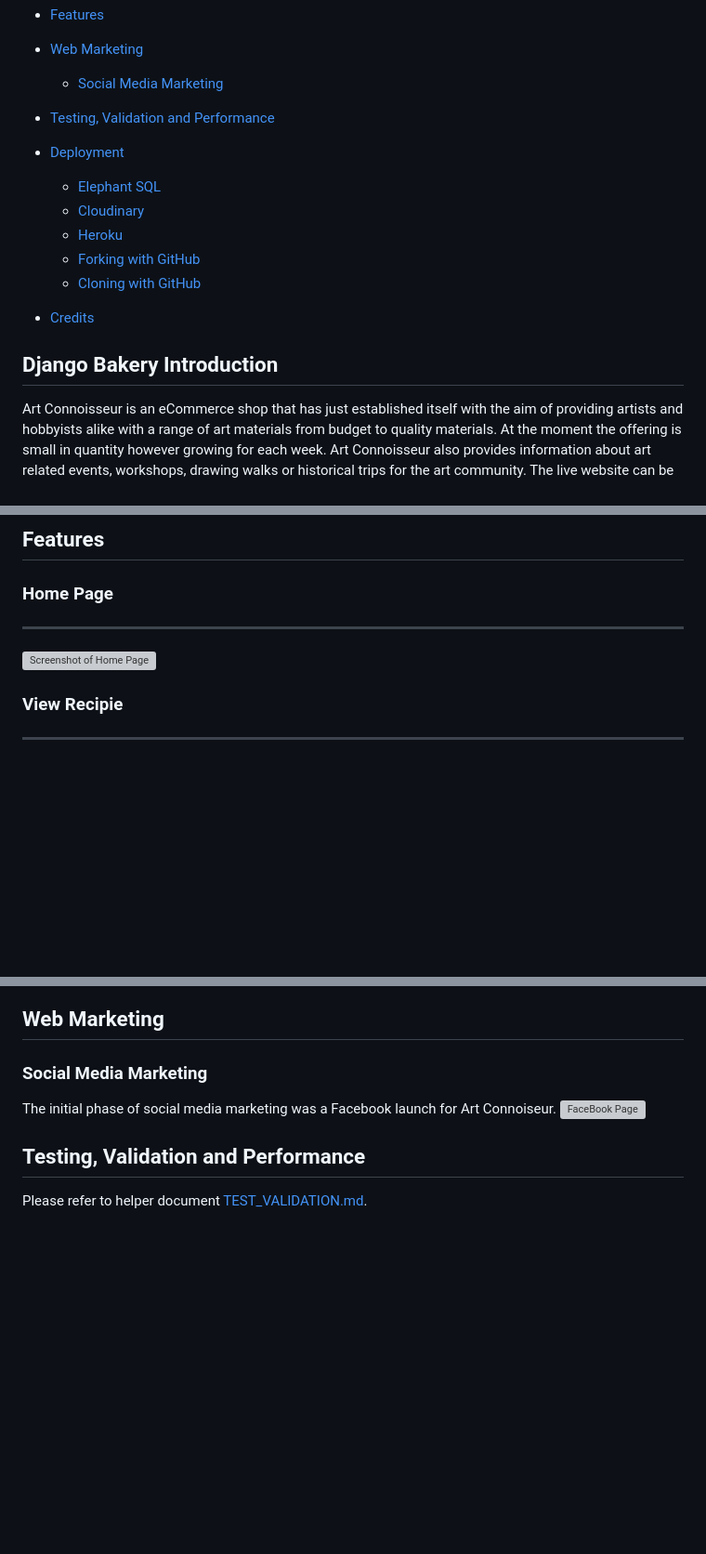
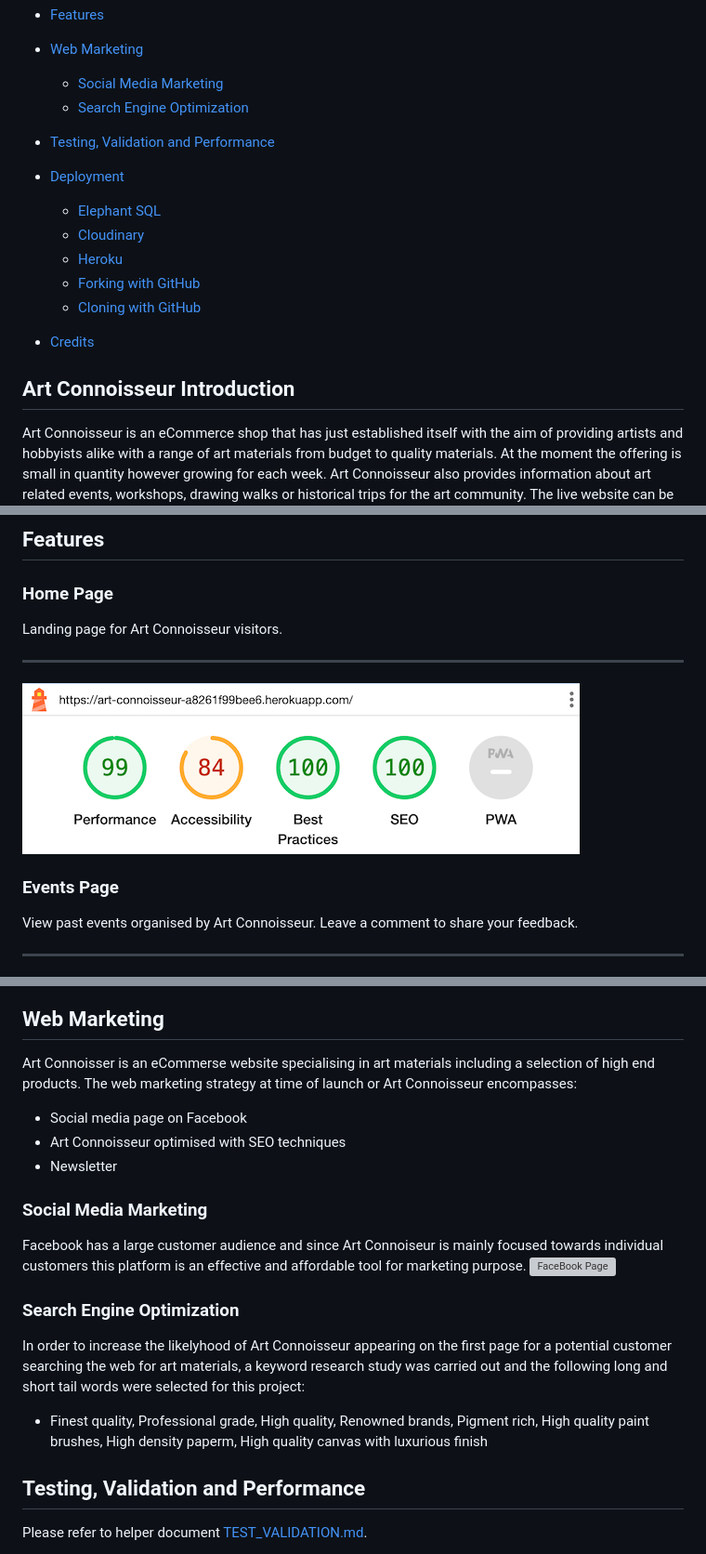
Before and after one commit to sven-cork/art-connoisseur, a Markdown page: README.md, 3 parts joined by grey strips. Shown at 93% size. GitHub-like rendering; blank space fills up the shorter version; grey boxes are pictures that could not be loaded.

```diff
--- a/README.md
+++ b/README.md
@@ -22,6 +22,7 @@
 
 - [Web Marketing](#web-marketing)
   - [Social Media Marketing](#social-media-marketing)
+  - [Search Engine Optimization](#search-engine-optimization)
 
 - [Testing, Validation and Performance](#testing-validation-and-performance)
 
@@ -35,7 +36,7 @@
 - [Credits](#credits)
 
 
-## Django Bakery Introduction
+## Art Connoisseur Introduction
 Art Connoisseur is an eCommerce shop that has just established itself with the aim of providing artists and hobbyists alike with a range
 of art materials from budget to quality materials. At the moment the offering is small in quantity however growing for each week.
 Art Connoisseur also provides information about art related events, workshops, drawing walks or historical trips for the art community.
@@ -85,12 +67,16 @@ The live website can be accessed here [Django Bakery](https://django-baker-86276
 ## Features
 
   ### Home Page
+
+  Landing page for Art Connoisseur visitors.
   ___
 
 
-  ![Screenshot of Home Page](assets/images/features_home.png)
+  ![Screenshot of Home Page](/media/desktop_home.png)
 
-  ### View Recipie
+  ### Events Page
+
+  View past events organised by Art Connoisseur. Leave a comment to share your feedback.
   ___
 
 
@@ -120,9 +114,19 @@ The live website can be accessed here [Django Bakery](https://django-baker-86276
 
 ## Web Marketing
+Art Connoisser is an eCommerse website specialising in art materials including a selection of high end products.
+The web marketing strategy at time of launch or Art Connoisseur encompasses:
+- Social media page on Facebook
+- Art Connoisseur optimised with SEO techniques
+- Newsletter
 
 ### Social Media Marketing
-The initial phase of social media marketing was a Facebook launch for Art Connoiseur.
+Facebook has a large customer audience and since Art Connoiseur is mainly focused towards individual customers this platform is an effective and affordable tool for marketing purpose.
 ![FaceBook Page](media/social_marketing_fb.png)
+
+### Search Engine Optimization
+In order to increase the likelyhood of Art Connoisseur appearing on the first page for a potential customer searching the web for art materials, a keyword research study was carried out and the following long and short tail words were selected for this project:
+
+- Finest quality, Professional grade, High quality, Renowned brands, Pigment rich, High quality paint brushes, High density paperm, High quality canvas with luxurious finish
 
 ## Testing, Validation and Performance
 
```
Also changed, not shown: other parts of README.md (+18 -29 lines), TEST_VALIDATION.md (+21 -18 lines), media/I_am_responsive.png (added), media/screenshot_iPad_Air.png (added), media/screenshot_iPhone_12Pro.png (added), media/screenshot_mbp.png (added), media/validation_html.png (added), 1 other file.
